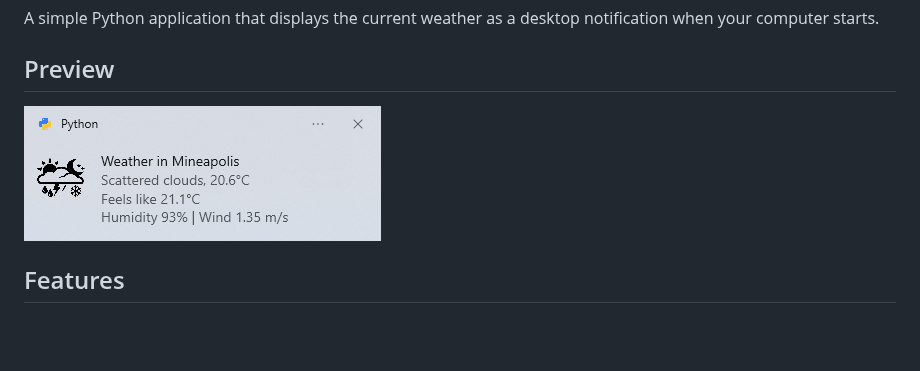
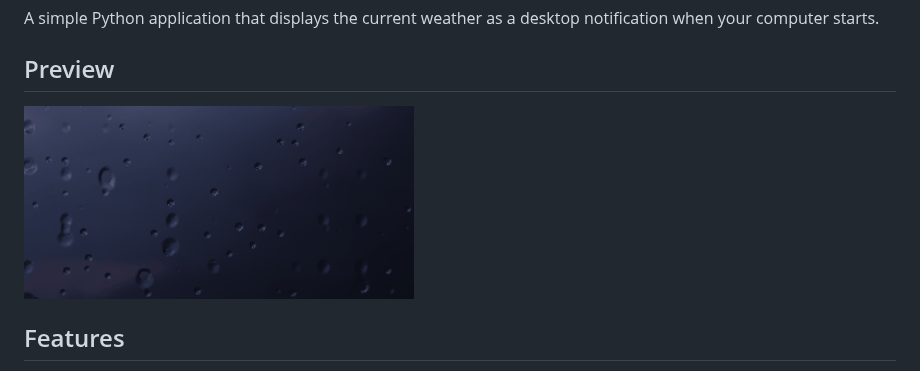
Before and after one commit to alekssdz123/Weather-Notifier, a Markdown page: README.md, the part around the change. Rendered like a GitHub page; pictures changed too: images/notification_example.png (deleted), images/windows_example.gif (added); blank space fills up the shorter version.

Commit message:
Added gif example in README instead of static image

```diff
--- a/README.md
+++ b/README.md
@@ -4,7 +4,7 @@ A simple Python application that displays the current weather as a desktop notif
 
 ## Preview
 
-![Notification Preview](images/notification_example.png)
+![Notification Preview](images/windows_example.gif)
 
 ## Features
 
```
